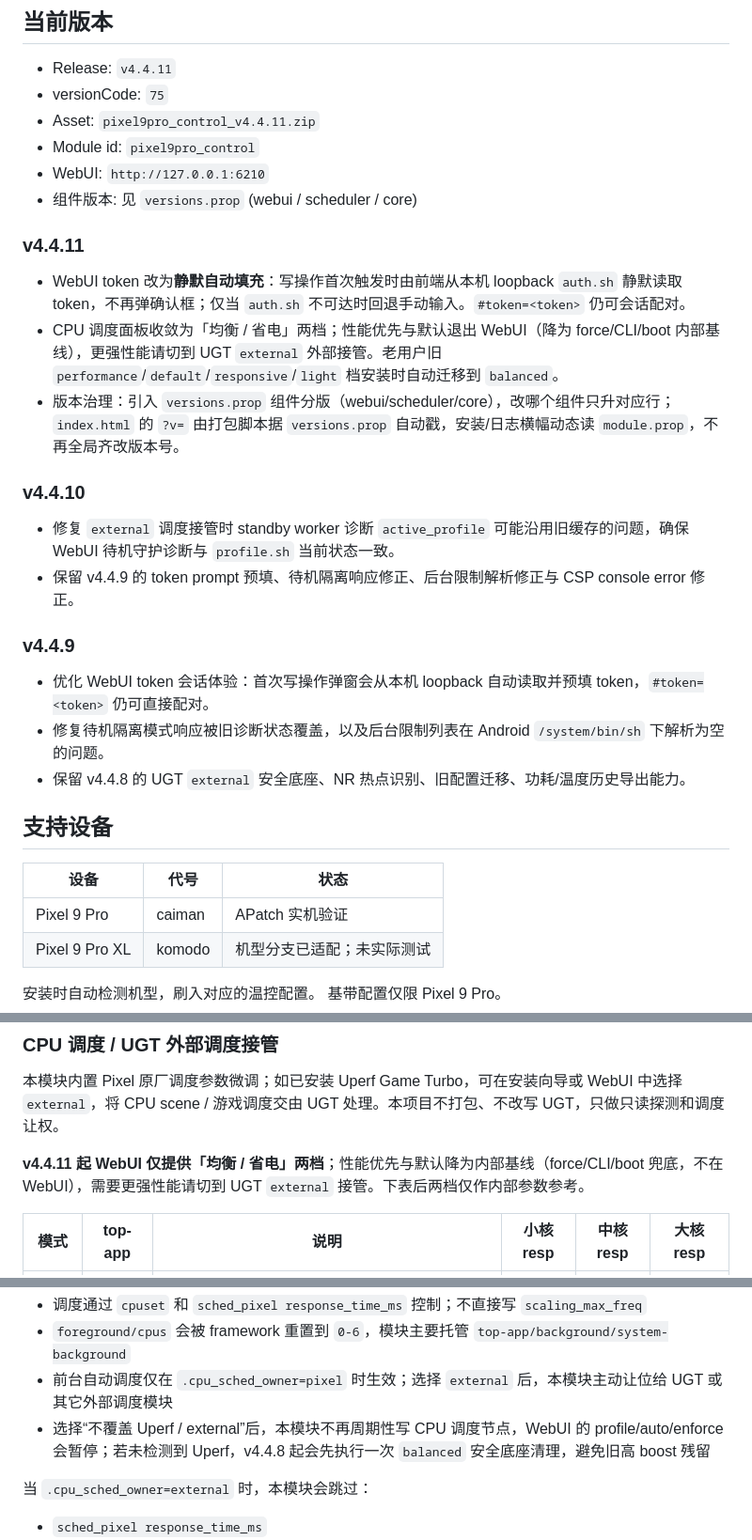
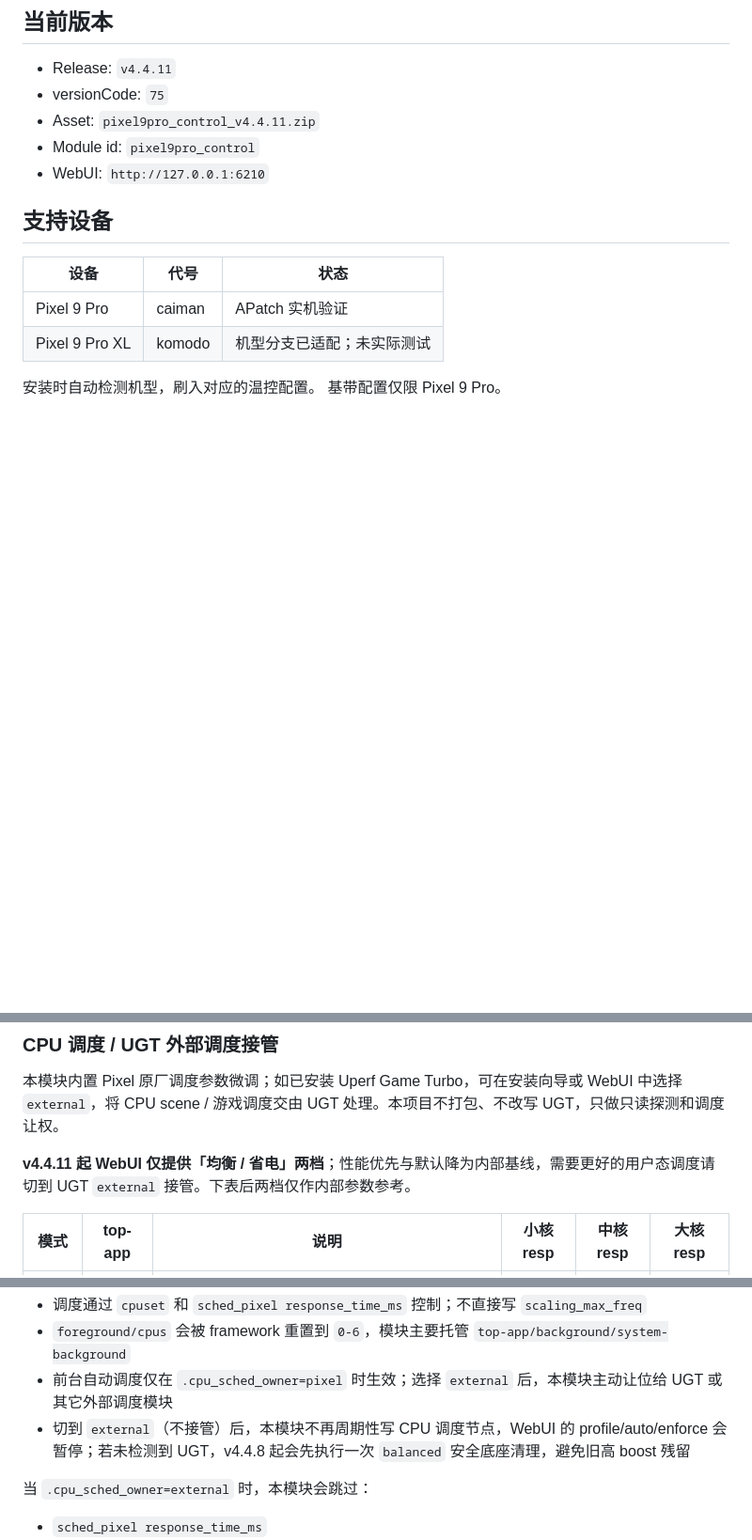
Before and after one commit to Yuta-forgotten/Pixel9Pro-Control, a Markdown page: README.md, 3 parts joined by grey strips. Shown at 94% size. GitHub-like rendering; blank space fills up the shorter version.

Commit message:
docs(readme): 对齐 v4.4.11 口径(更好的用户态调度 / external 不接管措辞 / UGT 统一)

```diff
--- a/README.md
+++ b/README.md
@@ -9,24 +9,7 @@
 - Asset: `pixel9pro_control_v4.4.11.zip`
 - Module id: `pixel9pro_control`
 - WebUI: `http://127.0.0.1:6210`
-- 组件版本: 见 `versions.prop` (webui / scheduler / core)
 
-### v4.4.11
-
-- WebUI token 改为**静默自动填充**：写操作首次触发时由前端从本机 loopback `auth.sh` 静默读取 token，不再弹确认框；仅当 `auth.sh` 不可达时回退手动输入。`#token=<token>` 仍可会话配对。
-- CPU 调度面板收敛为「均衡 / 省电」两档；性能优先与默认退出 WebUI（降为 force/CLI/boot 内部基线），更强性能请切到 UGT `external` 外部接管。老用户旧 `performance`/`default`/`responsive`/`light` 档安装时自动迁移到 `balanced`。
-- 版本治理：引入 `versions.prop` 组件分版（webui/scheduler/core），改哪个组件只升对应行；`index.html` 的 `?v=` 由打包脚本据 `versions.prop` 自动戳，安装/日志横幅动态读 `module.prop`，不再全局齐改版本号。
-
-### v4.4.10
-
-- 修复 `external` 调度接管时 standby worker 诊断 `active_profile` 可能沿用旧缓存的问题，确保 WebUI 待机守护诊断与 `profile.sh` 当前状态一致。
-- 保留 v4.4.9 的 token prompt 预填、待机隔离响应修正、后台限制解析修正与 CSP console error 修正。
-
-### v4.4.9
-
-- 优化 WebUI token 会话体验：首次写操作弹窗会从本机 loopback 自动读取并预填 token，`#token=<token>` 仍可直接配对。
-- 修复待机隔离模式响应被旧诊断状态覆盖，以及后台限制列表在 Android `/system/bin/sh` 下解析为空的问题。
-- 保留 v4.4.8 的 UGT `external` 安全底座、NR 热点识别、旧配置迁移、功耗/温度历史导出能力。
 
 ## 支持设备
 
@@ -44,7 +27,7 @@
 
 本模块内置 Pixel 原厂调度参数微调；如已安装 Uperf Game Turbo，可在安装向导或 WebUI 中选择 `external`，将 CPU scene / 游戏调度交由 UGT 处理。本项目不打包、不改写 UGT，只做只读探测和调度让权。
 
-**v4.4.11 起 WebUI 仅提供「均衡 / 省电」两档**；性能优先与默认降为内部基线（force/CLI/boot 兜底，不在 WebUI），需要更强性能请切到 UGT `external` 接管。下表后两档仅作内部参数参考。
+**v4.4.11 起 WebUI 仅提供「均衡 / 省电」两档**；性能优先与默认降为内部基线，需要更好的用户态调度请切到 UGT `external` 接管。下表后两档仅作内部参数参考。
 
 | 模式 | top-app | 说明 | 小核 resp | 中核 resp | 大核 resp |
 |------|---------|------|-----------|-----------|-----------|
@@ -56,7 +39,7 @@
 - 调度通过 `cpuset` 和 `sched_pixel response_time_ms` 控制；不直接写 `scaling_max_freq`
 - `foreground/cpus` 会被 framework 重置到 `0-6`，模块主要托管 `top-app/background/system-background`
 - 前台自动调度仅在 `.cpu_sched_owner=pixel` 时生效；选择 `external` 后，本模块主动让位给 UGT 或其它外部调度模块
-- 选择“不覆盖 Uperf / external”后，本模块不再周期性写 CPU 调度节点，WebUI 的 profile/auto/enforce 会暂停；若未检测到 Uperf，v4.4.8 起会先执行一次 `balanced` 安全底座清理，避免旧高 boost 残留
+- 切到 `external`（不接管）后，本模块不再周期性写 CPU 调度节点，WebUI 的 profile/auto/enforce 会暂停；若未检测到 UGT，v4.4.8 起会先执行一次 `balanced` 安全底座清理，避免旧高 boost 残留
 
 当 `.cpu_sched_owner=external` 时，本模块会跳过：
 
```
